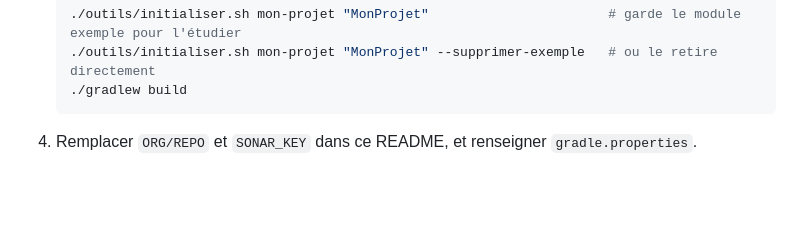
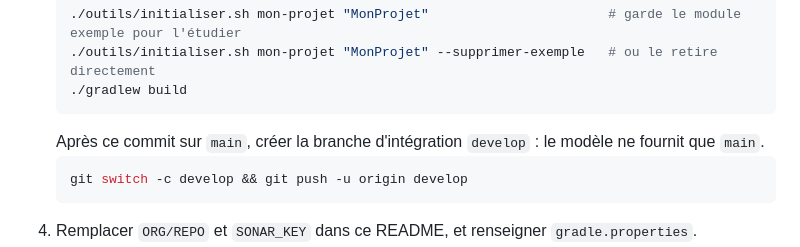
Before and after one commit to pascalpoizat/template-projet-m1-miage, a Markdown page: README.md, the part around the change. Rendered like a GitHub page; blank space fills up the shorter version.

Commit message:
Démarrage : créer la branche develop depuis main

````diff
--- a/README.md
+++ b/README.md
@@ -27,6 +27,10 @@ Ce dépôt est un **point de départ clé en main** : back Java hexagonal testé
    ./outils/initialiser.sh mon-projet "MonProjet"                       # garde le module exemple pour l'étudier
    ./outils/initialiser.sh mon-projet "MonProjet" --supprimer-exemple   # ou le retire directement
    ./gradlew build
+   ```
+   Après ce commit sur `main`, créer la branche d'intégration `develop` : le modèle ne fournit que `main`.
+   ```bash
+   git switch -c develop && git push -u origin develop
    ```
 4. Remplacer `ORG/REPO` et `SONAR_KEY` dans ce README, et renseigner `gradle.properties`.
 5. Brancher les services (facultatif mais attendu pour les badges) : secrets `CODECOV_TOKEN` et `SONAR_TOKEN` dans *Settings → Secrets and variables → Actions*. Sans eux, la CI tourne quand même, sans ces deux étapes.
````
Also changed, not shown: CONTRIBUTING.md (+1 -1 lines).
